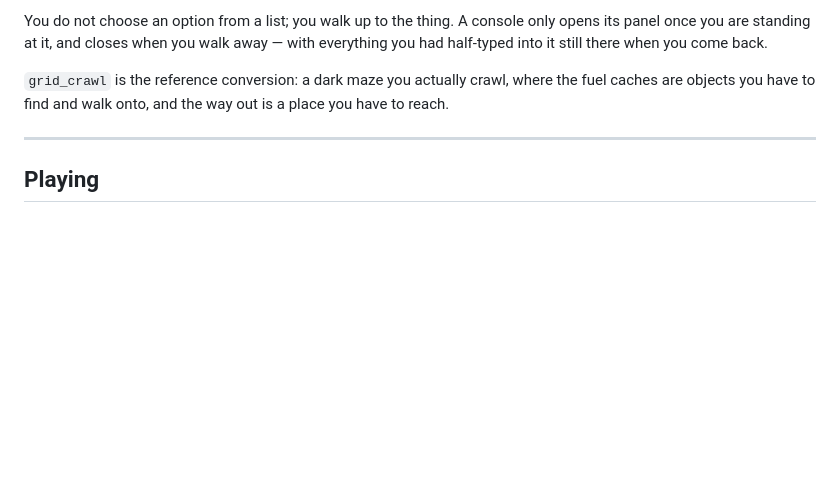
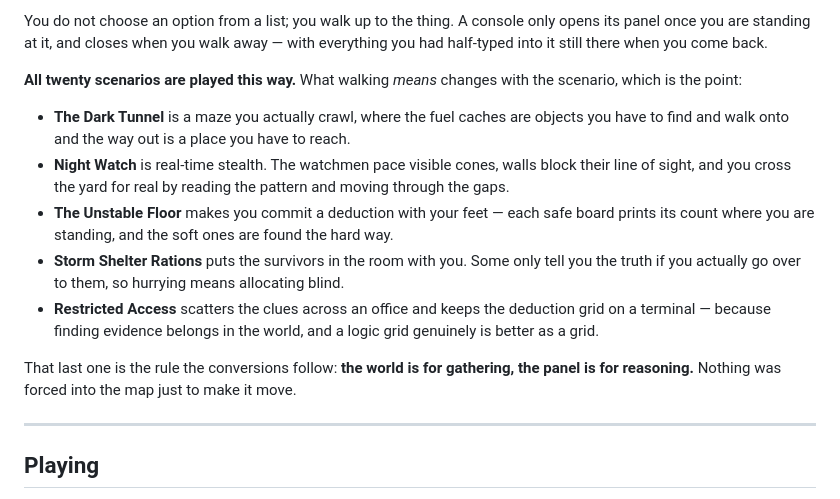
Before and after one commit to kuldeepcodes/puzzlestudio, a Markdown page: README.md, the part around the change. Drawn GitHub-style; blank space fills up the shorter version.

Commit message:
README: all twenty scenarios are walked, not just the reference
The arena section still described grid_crawl as 'the reference
conversion', which was true for about a day. Replaced with what
walking actually means in each kind of scenario, and the rule the
conversions follow: the world is for gathering, the panel is for
reasoning. Nothing was forced into the map just to make it move.

Co-authored-by: Copilot App <223556219+Copilot@users.noreply.github.com>
Copilot-Session: 07db5844-a7cd-4175-a4db-c80793bf04f0

```diff
--- a/README.md
+++ b/README.md
@@ -67,9 +67,24 @@ You do not choose an option from a list; you walk up to the thing. A console onl
 opens its panel once you are standing at it, and closes when you walk away —
 with everything you had half-typed into it still there when you come back.
 
-`grid_crawl` is the reference conversion: a dark maze you actually crawl, where
-the fuel caches are objects you have to find and walk onto, and the way out is a
-place you have to reach.
+**All twenty scenarios are played this way.** What walking *means* changes with the
+scenario, which is the point:
+
+- **The Dark Tunnel** is a maze you actually crawl, where the fuel caches are objects
+  you have to find and walk onto and the way out is a place you have to reach.
+- **Night Watch** is real-time stealth. The watchmen pace visible cones, walls block
+  their line of sight, and you cross the yard for real by reading the pattern and
+  moving through the gaps.
+- **The Unstable Floor** makes you commit a deduction with your feet — each safe board
+  prints its count where you are standing, and the soft ones are found the hard way.
+- **Storm Shelter Rations** puts the survivors in the room with you. Some only tell you
+  the truth if you actually go over to them, so hurrying means allocating blind.
+- **Restricted Access** scatters the clues across an office and keeps the deduction grid
+  on a terminal — because finding evidence belongs in the world, and a logic grid
+  genuinely is better as a grid.
+
+That last one is the rule the conversions follow: **the world is for gathering, the
+panel is for reasoning.** Nothing was forced into the map just to make it move.
 
 ---
 
```
